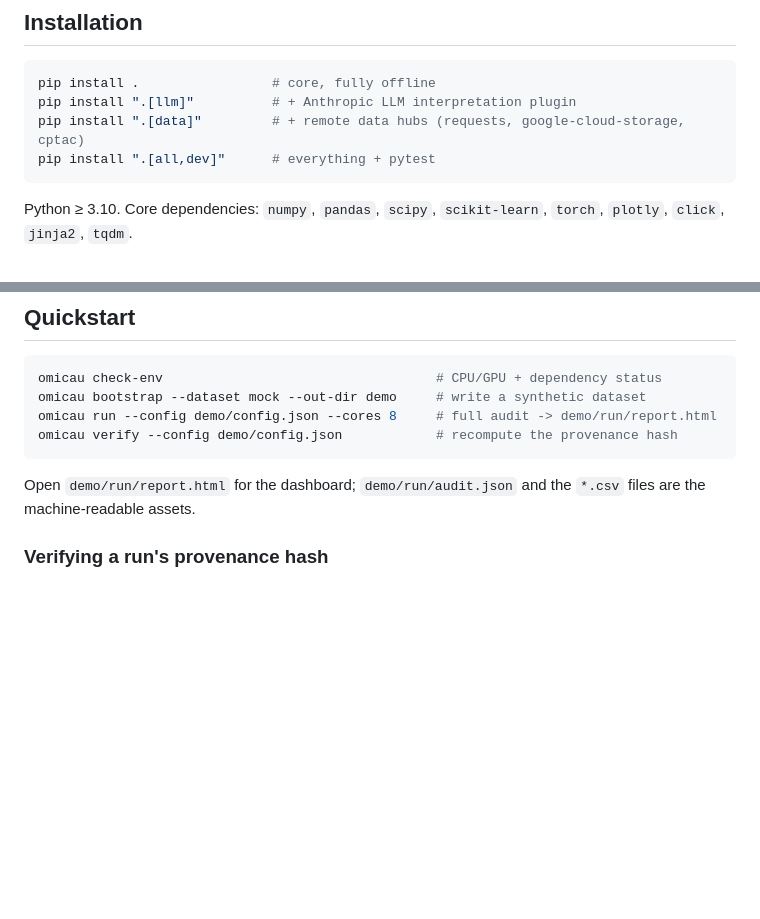
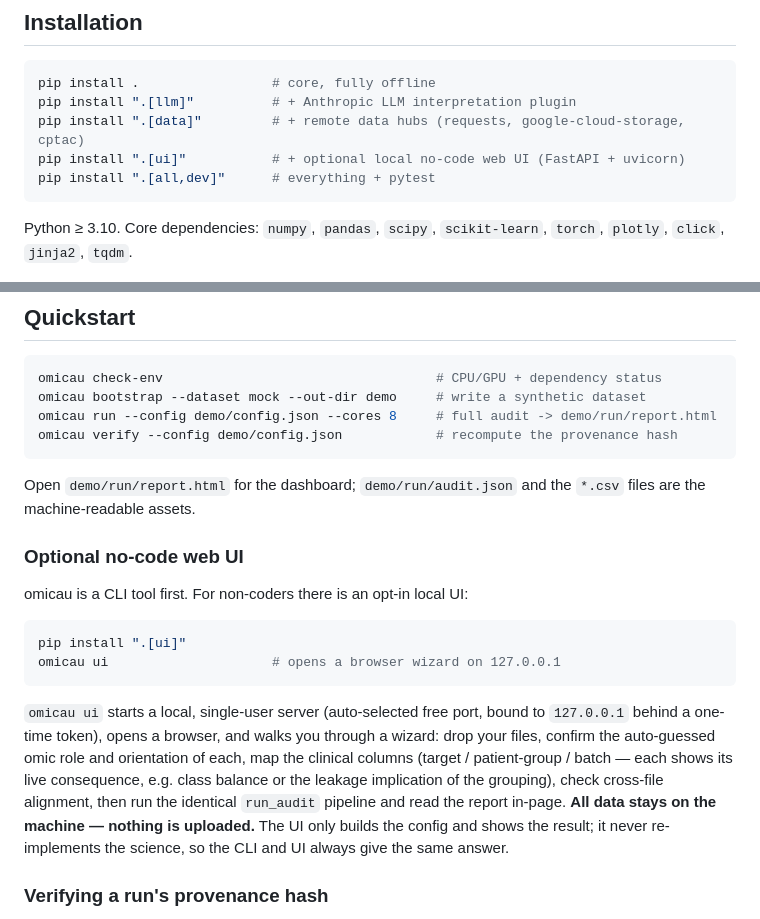
Before and after one commit to tunabirgun/omicau, a Markdown page: README.md, 2 parts joined by grey strips. GitHub-like rendering; blank space fills up the shorter version.

Commit message:
README: document the optional local web UI (omicau ui)
Add the [ui] install extra and a "no-code web UI" section — CLI-first framing,
localhost + one-time token, the wizard flow, and that it reuses run_audit so the
CLI and UI give the same answer. Data never leaves the machine.

Co-authored-by: Claude <noreply@anthropic.com>

````diff
--- a/README.md
+++ b/README.md
@@ -40,6 +40,7 @@ masked missing-value handling, control baselines).
 pip install .                 # core, fully offline
 pip install ".[llm]"          # + Anthropic LLM interpretation plugin
 pip install ".[data]"         # + remote data hubs (requests, google-cloud-storage, cptac)
+pip install ".[ui]"           # + optional local no-code web UI (FastAPI + uvicorn)
 pip install ".[all,dev]"      # everything + pytest
 ```
 
@@ -57,6 +58,25 @@ omicau verify --config demo/config.json            # recompute the provenance ha
 
 Open `demo/run/report.html` for the dashboard; `demo/run/audit.json` and the
 `*.csv` files are the machine-readable assets.
+
+### Optional no-code web UI
+
+omicau is a CLI tool first. For non-coders there is an opt-in local UI:
+
+```bash
+pip install ".[ui]"
+omicau ui                     # opens a browser wizard on 127.0.0.1
+```
+
+`omicau ui` starts a local, single-user server (auto-selected free port, bound to
+`127.0.0.1` behind a one-time token), opens a browser, and walks you through a
+wizard: drop your files, confirm the auto-guessed omic role and orientation of
+each, map the clinical columns (target / patient-group / batch — each shows its
+live consequence, e.g. class balance or the leakage implication of the grouping),
+check cross-file alignment, then run the identical `run_audit` pipeline and read
+the report in-page. **All data stays on the machine — nothing is uploaded.** The
+UI only builds the config and shows the result; it never re-implements the
+science, so the CLI and UI always give the same answer.
 
 ### Verifying a run's provenance hash
 
````
